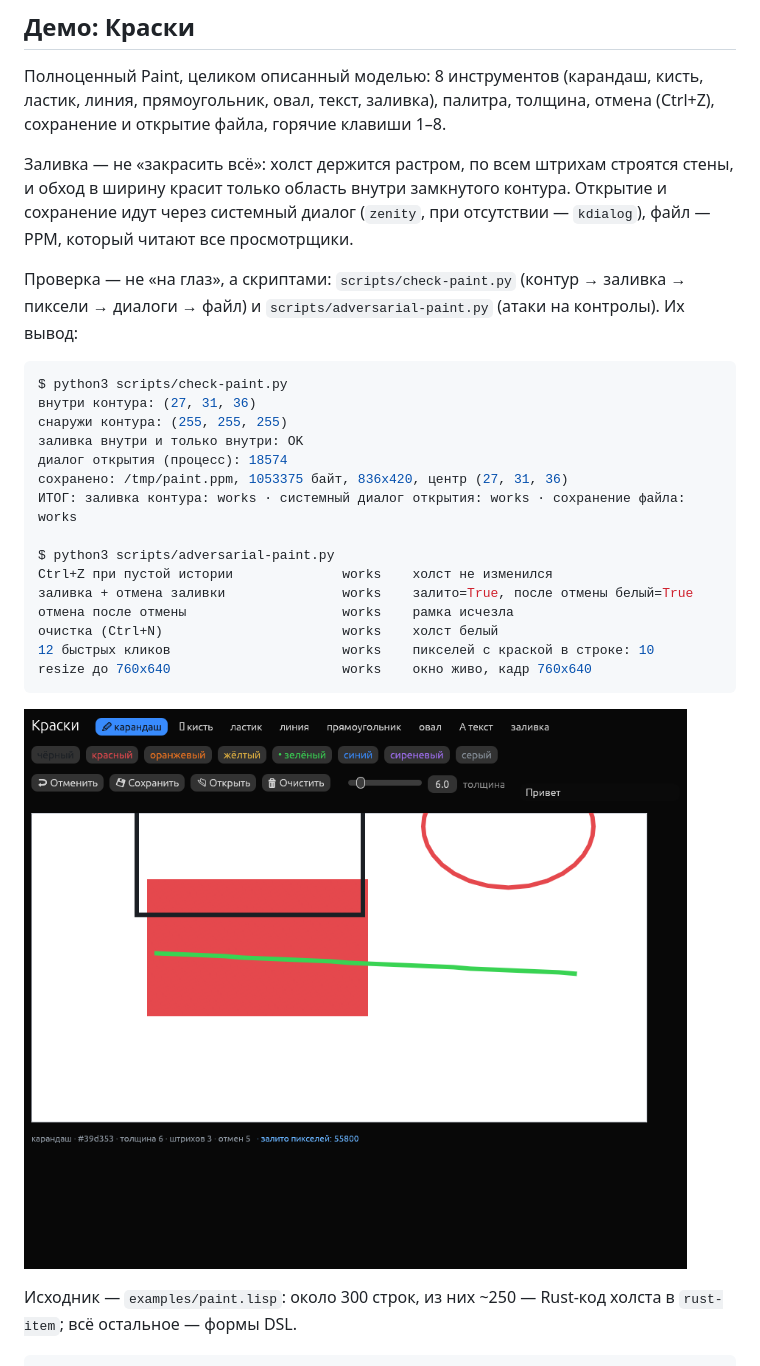
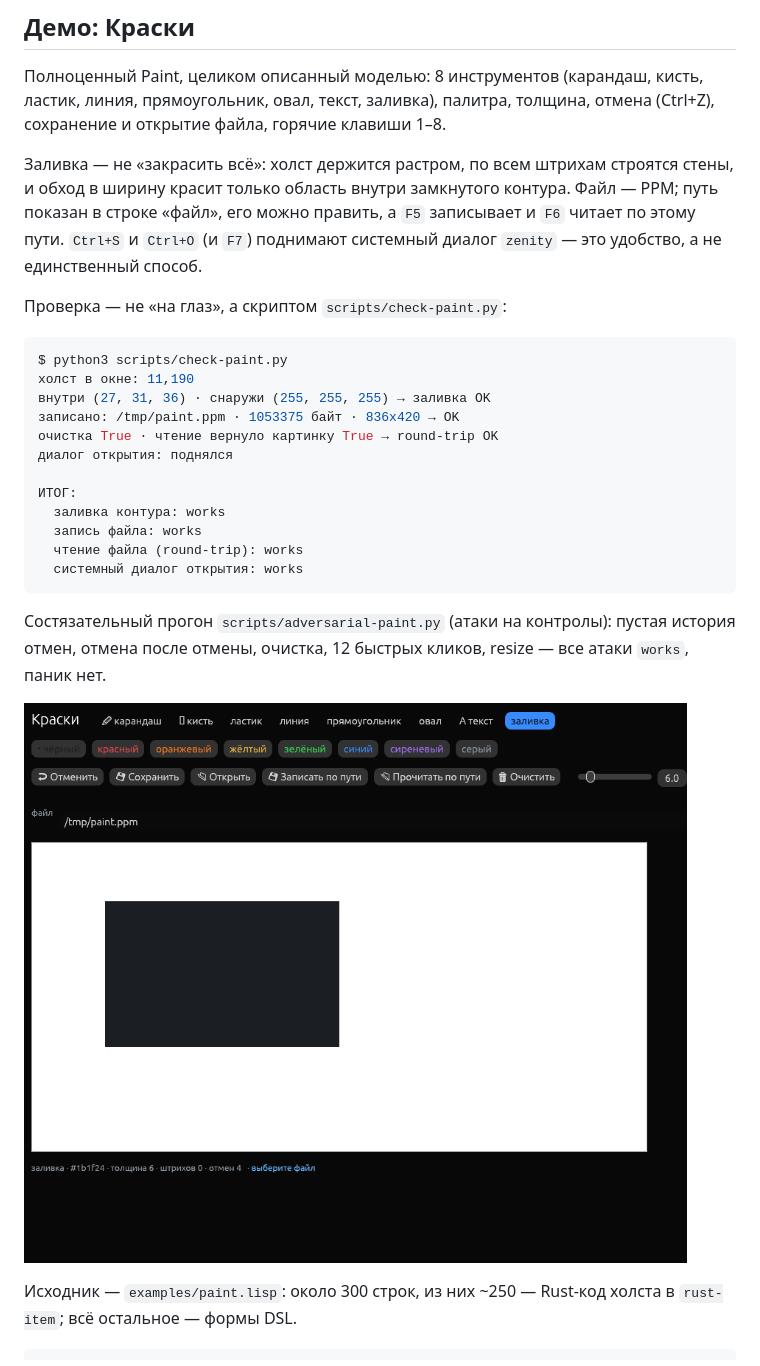
Before and after one commit to kostyk348/lazr, a Markdown page: README.md, the part around the change. GitHub-like rendering; pictures changed too: docs/paint.png.

````diff
--- a/README.md
+++ b/README.md
@@ -134,29 +134,29 @@ selftest ok: 2 действий
 овал, текст, заливка), палитра, толщина, отмена (Ctrl+Z), сохранение и открытие файла, горячие клавиши 1–8.
 
 Заливка — не «закрасить всё»: холст держится растром, по всем штрихам строятся стены, и обход в ширину
-красит только область внутри замкнутого контура. Открытие и сохранение идут через системный диалог
-(`zenity`, при отсутствии — `kdialog`), файл — PPM, который читают все просмотрщики.
+красит только область внутри замкнутого контура. Файл — PPM; путь показан в строке «файл», его можно править,
+а `F5` записывает и `F6` читает по этому пути. `Ctrl+S` и `Ctrl+O` (и `F7`) поднимают системный диалог
+`zenity` — это удобство, а не единственный способ.
 
-Проверка — не «на глаз», а скриптами: `scripts/check-paint.py` (контур → заливка → пиксели → диалоги → файл)
-и `scripts/adversarial-paint.py` (атаки на контролы). Их вывод:
+Проверка — не «на глаз», а скриптом `scripts/check-paint.py`:
 
 ```console
 $ python3 scripts/check-paint.py
-внутри контура: (27, 31, 36)
-снаружи контура: (255, 255, 255)
-заливка внутри и только внутри: OK
-диалог открытия (процесс): 18574
-сохранено: /tmp/paint.ppm, 1053375 байт, 836x420, центр (27, 31, 36)
-ИТОГ: заливка контура: works · системный диалог открытия: works · сохранение файла: works
+холст в окне: 11,190
+внутри (27, 31, 36) · снаружи (255, 255, 255) → заливка OK
+записано: /tmp/paint.ppm · 1053375 байт · 836x420 → OK
+очистка True · чтение вернуло картинку True → round-trip OK
+диалог открытия: поднялся
 
-$ python3 scripts/adversarial-paint.py
-Ctrl+Z при пустой истории              works    холст не изменился
-заливка + отмена заливки               works    залито=True, после отмены белый=True
-отмена после отмены                    works    рамка исчезла
-очистка (Ctrl+N)                       works    холст белый
-12 быстрых кликов                      works    пикселей с краской в строке: 10
-resize до 760x640                      works    окно живо, кадр 760x640
+ИТОГ:
+  заливка контура: works
+  запись файла: works
+  чтение файла (round-trip): works
+  системный диалог открытия: works
 ```
+
+Состязательный прогон `scripts/adversarial-paint.py` (атаки на контролы): пустая история отмен, отмена после
+отмены, очистка, 12 быстрых кликов, resize — все атаки `works`, паник нет.
 
 ![Краски](docs/paint.png)
 
````
Also changed, not shown: README.en.md (+17 -17 lines), skills/lazr/SKILL.md (+5 -0 lines), 3 other files.
